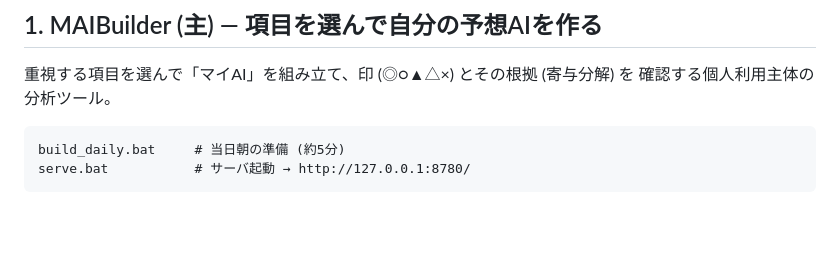
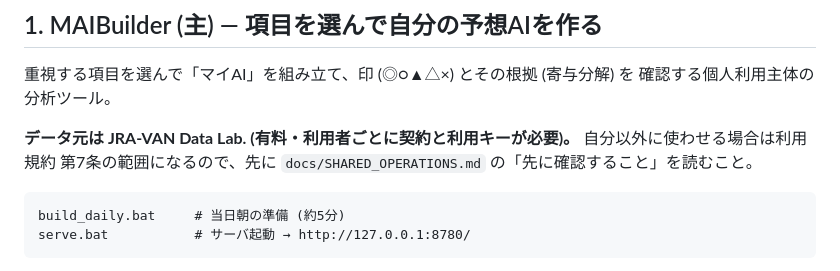
Before and after one commit to K-takeuchi0810/ai-builder, a Markdown page: README.md, the part around the change. Drawn GitHub-style; blank space fills up the shorter version.

````diff
--- a/README.md
+++ b/README.md
@@ -6,6 +6,10 @@
 
 重視する項目を選んで「マイAI」を組み立て、印 (◎○▲△×) とその根拠 (寄与分解) を
 確認する個人利用主体の分析ツール。
+
+**データ元は JRA-VAN Data Lab. (有料・利用者ごとに契約と利用キーが必要)。**
+自分以外に使わせる場合は利用規約 第7条の範囲になるので、先に
+`docs/SHARED_OPERATIONS.md` の「先に確認すること」を読むこと。
 
 ```
 build_daily.bat     # 当日朝の準備 (約5分)
````
Also changed, not shown: docs/SHARED_OPERATIONS.md (+33 -1 lines), docs/USAGE.md (+21 -5 lines).
